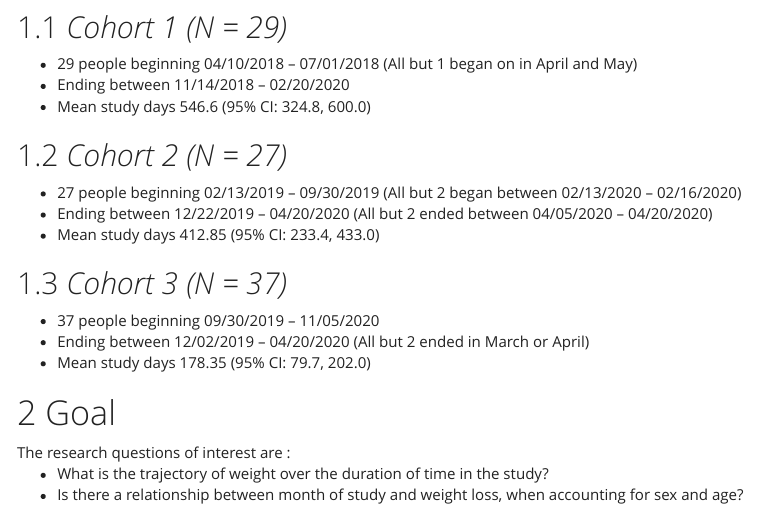
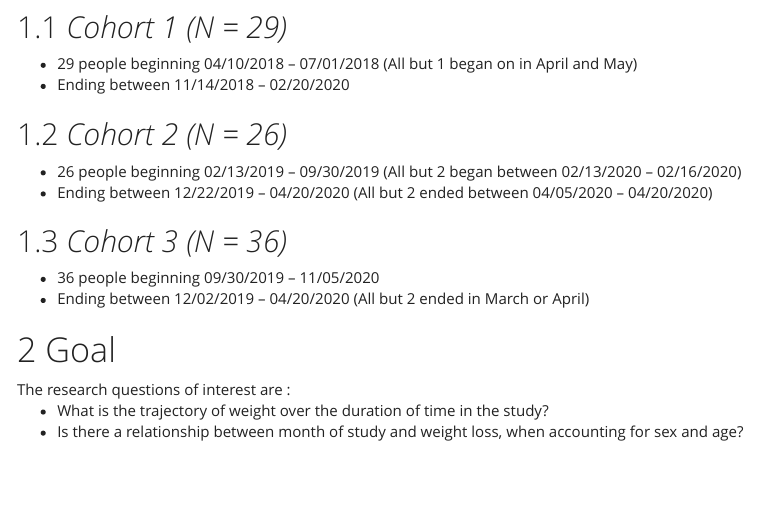
Before and after one commit to samantha-bothwell/BIOS6643_FinalProject, an R Markdown document (Code/03_Data_Analysis_Plan.Rmd): the page in a window 1100 px wide, from 300 px down. The pictures show the output file Code/03_Data_Analysis_Plan.html that the author committed with the source, opened offline; menus at the side of the page are left out.

Commit message:
Update cohort descriptions

```diff
--- a/Code/03_Data_Analysis_Plan.Rmd
+++ b/Code/03_Data_Analysis_Plan.Rmd
@@ -26,21 +26,18 @@ Individuals who classified as overweight or obese were enrolled into the study t
 <ul>
   <li> 29 people beginning 04/10/2018 – 07/01/2018 (All but 1 began on in April and May) </li>
   <li> Ending between 11/14/2018 – 02/20/2020 </li>
-  <li> Mean study days 546.6 (95\% CI: 324.8, 600.0) </li>
 </ul>
 
-## *Cohort 2 (N = 27)*
+## *Cohort 2 (N = 26)*
 <ul>
-  <li> 27 people beginning 02/13/2019 – 09/30/2019 (All but 2 began between 02/13/2020 – 02/16/2020) </li>
+  <li> 26 people beginning 02/13/2019 – 09/30/2019 (All but 2 began between 02/13/2020 – 02/16/2020) </li>
   <li> Ending between 12/22/2019 – 04/20/2020 (All but 2 ended between 04/05/2020 – 04/20/2020) </li>
-  <li> Mean study days 412.85 (95\% CI: 233.4, 433.0) </li>
 </ul>
 
-## *Cohort 3 (N = 37)*
+## *Cohort 3 (N = 36)*
 <ul>
-  <li> 37 people beginning 09/30/2019 – 11/05/2020 </li>
+  <li> 36 people beginning 09/30/2019 – 11/05/2020 </li>
   <li> Ending between 12/02/2019 – 04/20/2020 (All but 2 ended in March or April) </li>
-  <li> Mean study days 178.35 (95\% CI: 79.7, 202.0) </li>
 </ul>
 
 # Goal
```
Also changed, not shown: Code/03_Data_Analysis_Plan.html, 1 other file.
